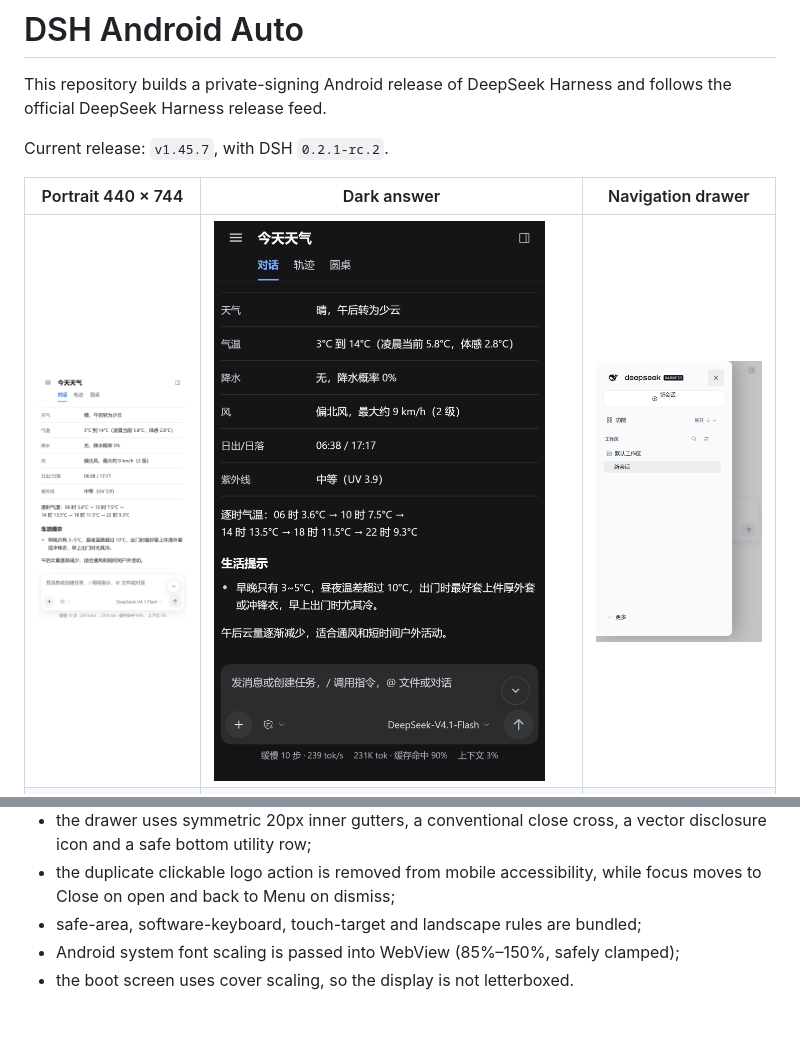
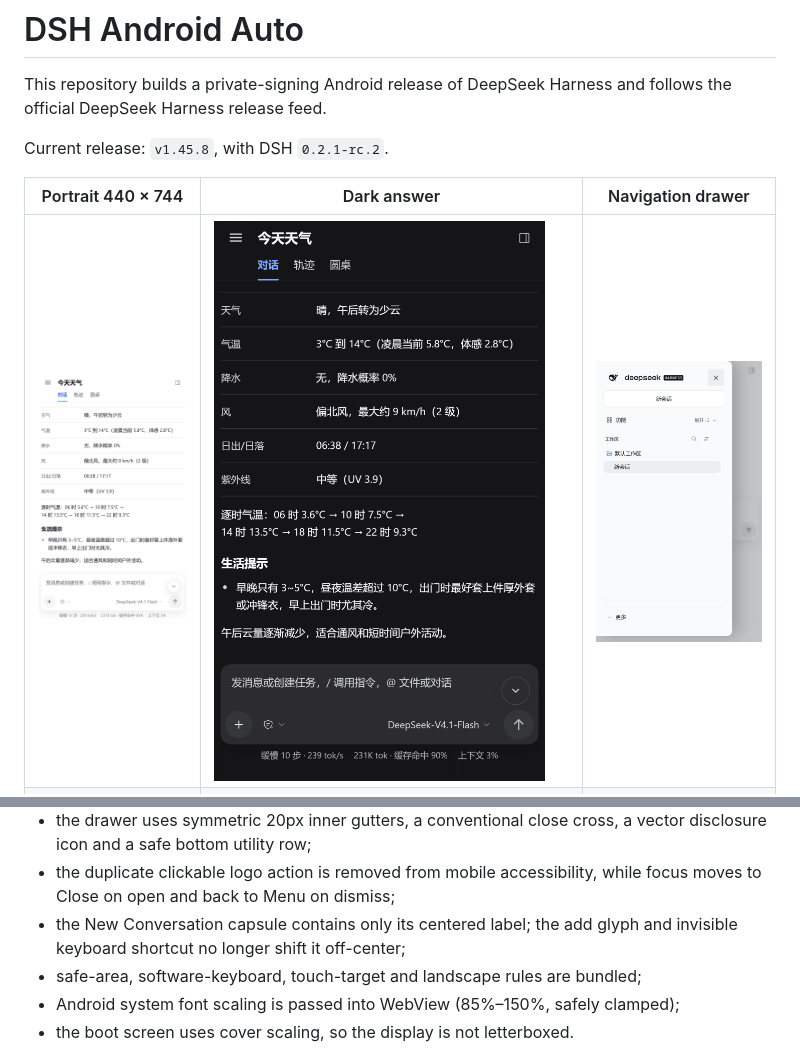
Before and after one commit to bjda88-arch/dsh-android-auto, a Markdown page: README.md, 2 parts joined by grey strips. Drawn GitHub-style; pictures changed too: docs/screenshots/drawer-440x744.png; blank space fills up the shorter version.

Commit message:
Center the mobile new conversation action

```diff
--- a/README.md
+++ b/README.md
@@ -3,7 +3,7 @@
 This repository builds a private-signing Android release of DeepSeek Harness and
 follows the official DeepSeek Harness release feed.
 
-Current release: `v1.45.7`, with DSH `0.2.1-rc.2`.
+Current release: `v1.45.8`, with DSH `0.2.1-rc.2`.
 
 | Portrait 440 × 744 | Dark answer | Navigation drawer |
 | --- | --- | --- |
@@ -33,6 +33,8 @@ which maps to a 440 × 744 CSS viewport at 3× density:
   a vector disclosure icon and a safe bottom utility row;
 - the duplicate clickable logo action is removed from mobile accessibility,
   while focus moves to Close on open and back to Menu on dismiss;
+- the New Conversation capsule contains only its centered label; the add glyph
+  and invisible keyboard shortcut no longer shift it off-center;
 - safe-area, software-keyboard, touch-target and landscape rules are bundled;
 - Android system font scaling is passed into WebView (85%–150%, safely clamped);
 - the boot screen uses cover scaling, so the display is not letterboxed.
```
Also changed, not shown: design-system/dsh-mobile/MASTER.md (+2 -0 lines), docs/ui-audit-real-device.md (+3 -0 lines), 2 other files.
